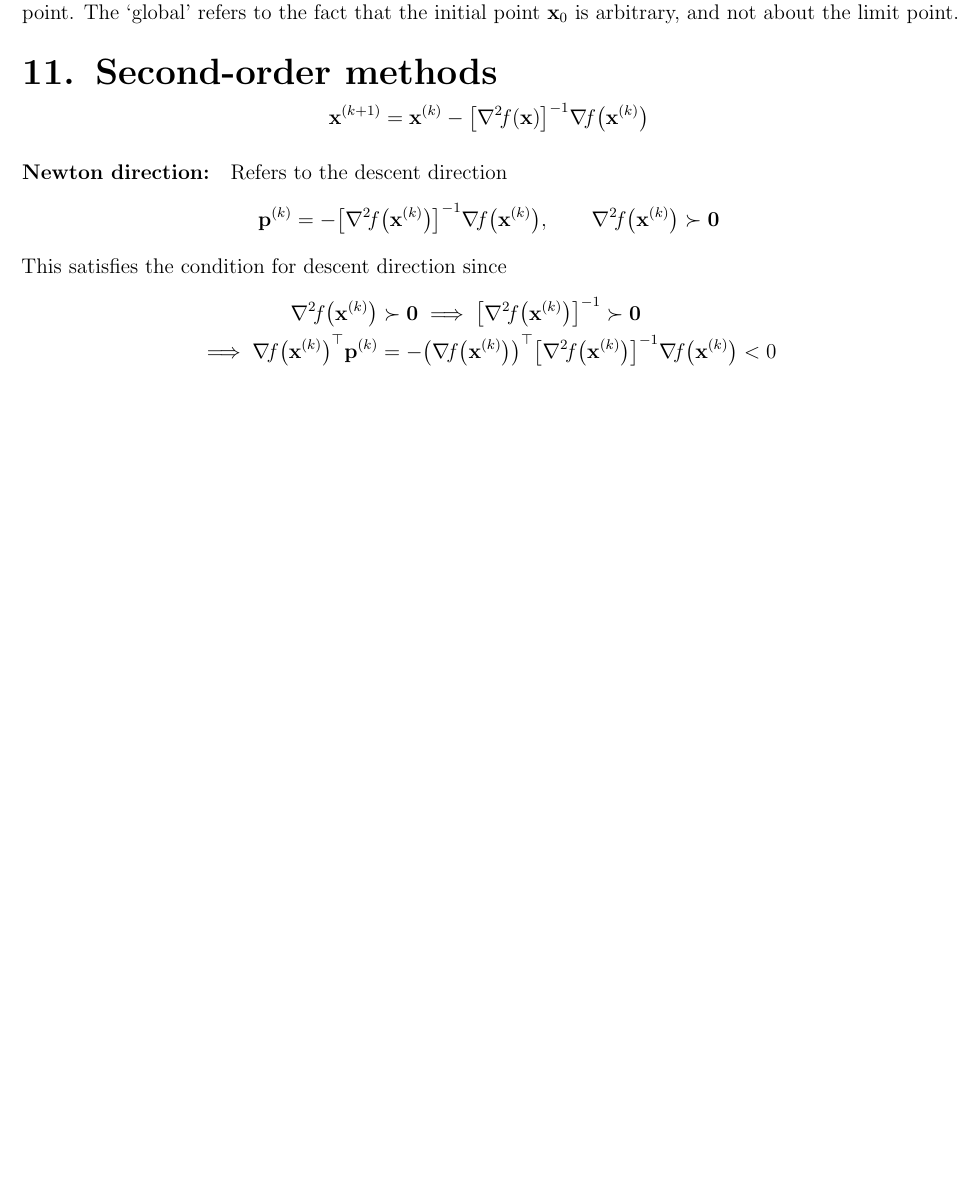
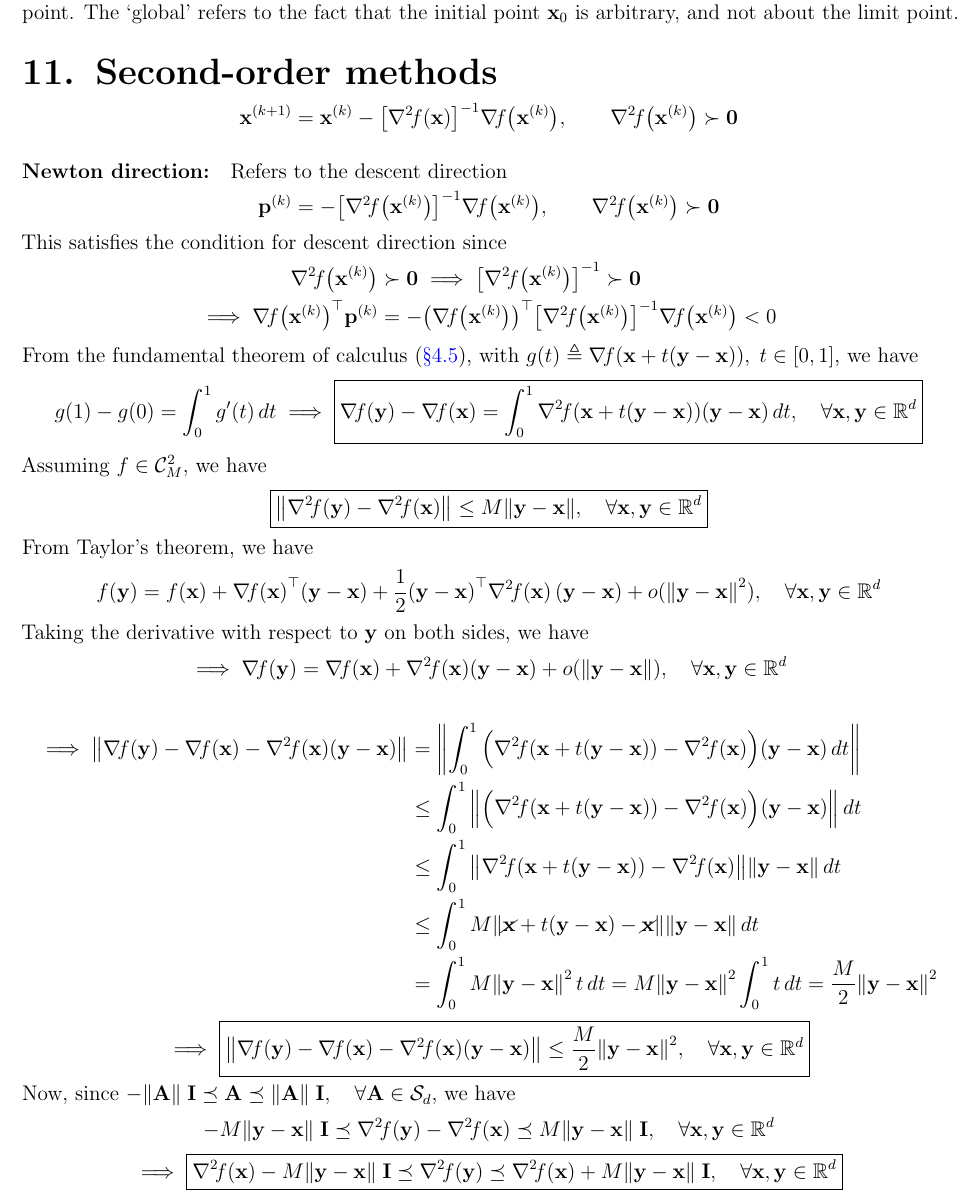
Before and after one commit to AshrithSagar/E0230-CMO-2025, a LaTeX book (TeX/main.tex, which reads TeX/sections/unconstrained.tex): part of page 27 of 28, cut so that both start at the same text, the shorter picture padded with empty space. Compiled offline with pdfLaTeX.

Commit message:
📝 TeX

```diff
--- a/TeX/sections/unconstrained.tex
+++ b/TeX/sections/unconstrained.tex
@@ -804,7 +804,9 @@ The `global' refers to the fact that the initial point \( \x_0 \) is arbitrary,
 \begin{equation*}
     \xkp
     =
-    \xk - \hessinv{f}{\x} \grad{f}{\xk}
+    \xk - \hessinv{f}{\x} \grad{f}{\xk},
+    \qquad
+    \hess{f}{\xk} \succ \zero
 \end{equation*}
 
 \paragraph{Newton direction:}
@@ -829,3 +831,125 @@ This satisfies the condition for descent direction since
     - {\left( \grad{f}{\xk} \right)}^\top \hessinv{f}{\xk} \grad{f}{\xk}
     < 0
 \end{align*}
+
+From the fundamental theorem of calculus~\psecref{sec:fundamental-theorem-of-calculus}, with \( \func{g}{t} \triangleq \grad{f}{\x + t(\y - \x)}, \; t \in [0, 1] \), we have
+\begin{equation*}
+    \func{g}{1} - \func{g}{0}
+    =
+    \int_{0}^{1} \func{g'}{t} \, dt
+    \implies
+    \boxed{
+        \grad{f}{\y} - \grad{f}{\x}
+        =
+        \int_{0}^{1} \hess{f}{\x + t(\y - \x)} (\y - \x) \, dt,
+        \quad \forall \x, \y \in \R^d
+    }
+\end{equation*}
+
+Assuming \( f \in \C^2_M \), we have
+\begin{equation*}
+    \boxed{
+        \norm{\hess{f}{\y} - \hess{f}{\x}}
+        \leq
+        M \norm{\y - \x},
+        \quad \forall \x, \y \in \R^d
+    }
+\end{equation*}
+
+From Taylor's theorem, we have
+\begin{equation*}
+    \func{f}{\y}
+    =
+    \func{f}{\x}
+    + \dotp{\grad{f}{\x}}{(\y - \x)}
+    + \half \qf{(\y - \x)}{\hess{f}{\x}}
+    + o(\norm{\y - \x}^2),
+    \quad \forall \x, \y \in \R^d
+\end{equation*}
+
+Taking the derivative with respect to \( \y \) on both sides, we have
+\begin{equation*}
+    \implies
+    \grad{f}{\y}
+    =
+    \grad{f}{\x}
+    + \hess{f}{\x} (\y - \x)
+    + o(\norm{\y - \x}),
+    \quad \forall \x, \y \in \R^d
+\end{equation*}
+
+\begin{align*}
+    \implies
+    \norm{
+        \grad{f}{\y}
+        - \grad{f}{\x}
+        - \hess{f}{\x} (\y - \x)
+    }
+    & =
+    \norm{
+        \int_{0}^{1} \Big( \hess{f}{\x + t(\y - \x)} - \hess{f}{\x} \Big) (\y - \x) \, dt
+    }
+    \\ & \leq
+    \int_{0}^{1} \norm{
+        \Big( \hess{f}{\x + t(\y - \x)} - \hess{f}{\x} \Big) (\y - \x)
+    } \, dt
+    \\ & \leq
+    \int_{0}^{1}
+    \norm{\hess{f}{\x + t(\y - \x)} - \hess{f}{\x}}
+    \norm{\y - \x}
+    \, dt
+    \\ & \leq
+    \int_{0}^{1}
+    M \norm{\cancel{\x} + t(\y - \x) - \cancel{\x}}
+    \norm{\y - \x}
+    \, dt
+    \\ & =
+    \int_{0}^{1}
+    M
+    \norm{\y - \x}^2
+    \, t
+    \, dt
+    =
+    M
+    \norm{\y - \x}^2
+    \int_{0}^{1}
+    t
+    \, dt
+    =
+    \frac{M}{2}
+    \norm{\y - \x}^2
+\end{align*}
+\begin{equation*}
+    \implies
+    \boxed{
+        \norm{
+            \grad{f}{\y}
+            - \grad{f}{\x}
+            - \hess{f}{\x} (\y - \x)
+        }
+        \leq
+        \frac{M}{2} \norm{\y - \x}^2,
+        \quad \forall \x, \y \in \R^d
+    }
+\end{equation*}
+
+Now, since \( - \norm{\mathbf{A}} \; \I \preceq \mathbf{A} \preceq \norm{\mathbf{A}} \; \I, \quad \forall \mathbf{A} \in \SD \), we have
+\begin{equation*}
+    - M \norm{\y - \x} \; \I
+    \preceq
+    \hess{f}{\y} - \hess{f}{\x}
+    \preceq
+    M \norm{\y - \x} \; \I,
+    \quad \forall \x, \y \in \R^d
+\end{equation*}
+\begin{equation*}
+    \implies
+    \boxed{
+        \hess{f}{\x} - M \norm{\y - \x} \; \I
+        \preceq
+        \hess{f}{\y}
+        \preceq
+        \hess{f}{\x} + M \norm{\y - \x} \; \I,
+        \quad \forall \x, \y \in \R^d
+    }
+\end{equation*}
```
Also changed, not shown: TeX/sections/preliminaries.tex (+1 -1 lines).
